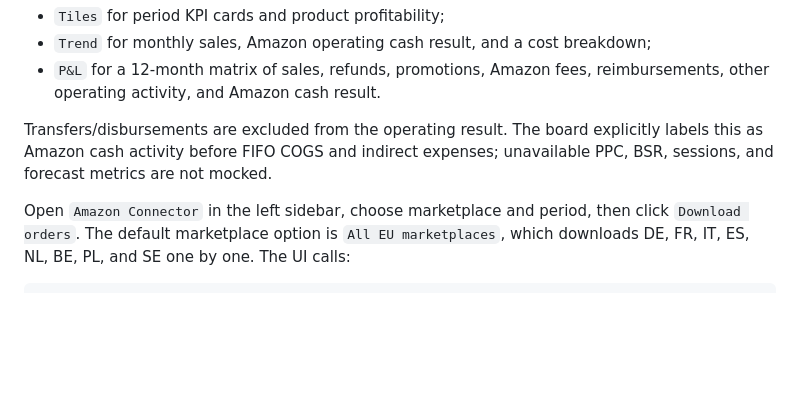
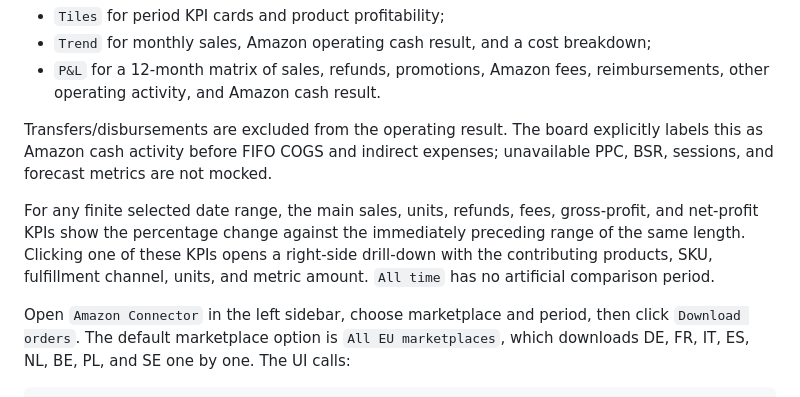
Before and after one commit to PilotRW/mirenelle-ops, a Markdown page: README.md, the part around the change. GitHub-like rendering; blank space fills up the shorter version.

Commit message:
Save dashboard comparison checkpoint

```diff
--- a/README.md
+++ b/README.md
@@ -473,6 +473,13 @@ Transfers/disbursements are excluded from the operating result. The board
 explicitly labels this as Amazon cash activity before FIFO COGS and indirect
 expenses; unavailable PPC, BSR, sessions, and forecast metrics are not mocked.
 
+For any finite selected date range, the main sales, units, refunds, fees,
+gross-profit, and net-profit KPIs show the percentage change against the
+immediately preceding range of the same length. Clicking one of these KPIs
+opens a right-side drill-down with the contributing products, SKU,
+fulfillment channel, units, and metric amount. `All time` has no artificial
+comparison period.
+
 Open `Amazon Connector` in the left sidebar, choose marketplace and period,
 then click `Download orders`. The default marketplace option is `All EU
 marketplaces`, which downloads DE, FR, IT, ES, NL, BE, PL, and SE one by one.
```
Also changed, not shown: PROJECT_STATE.md (+12 -3 lines).
